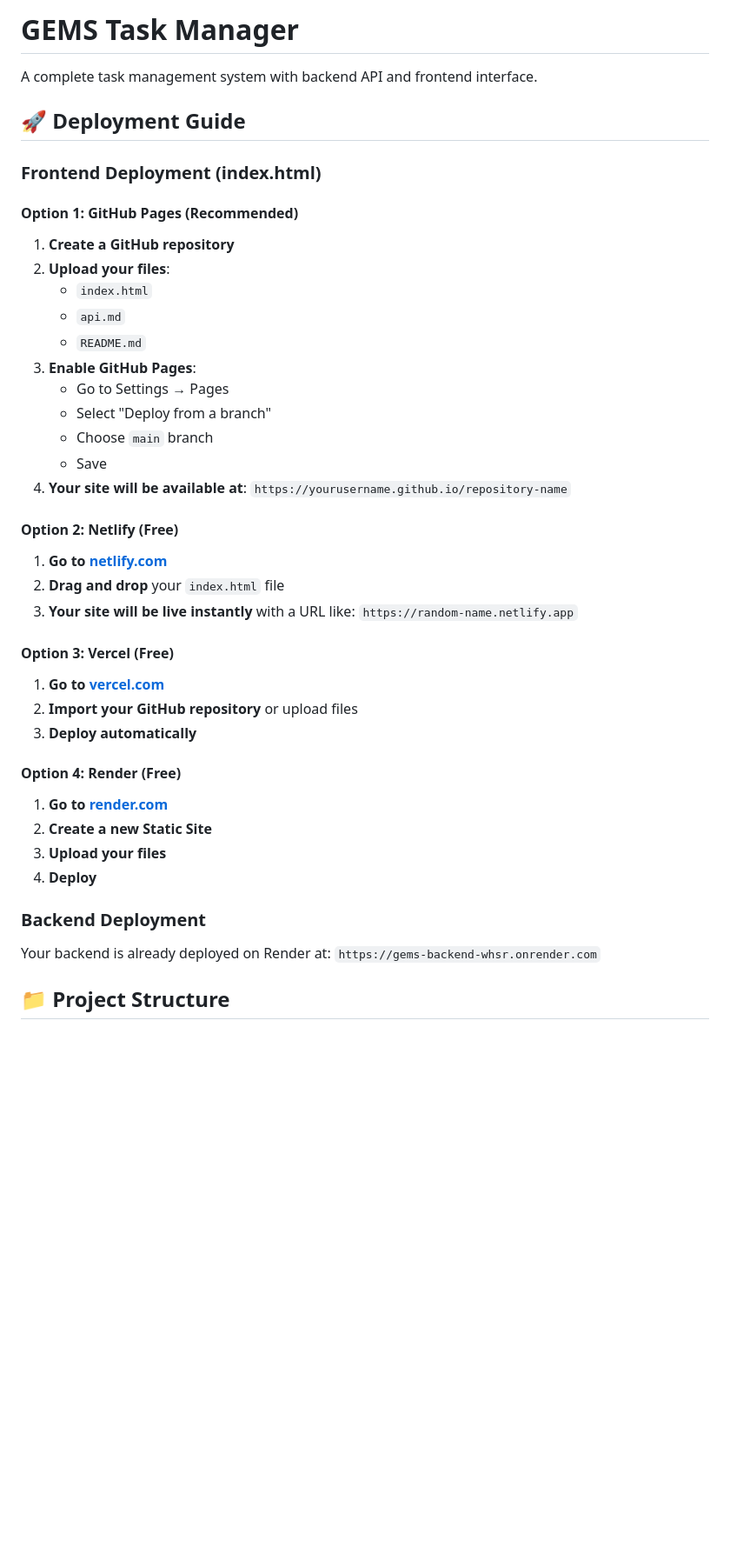
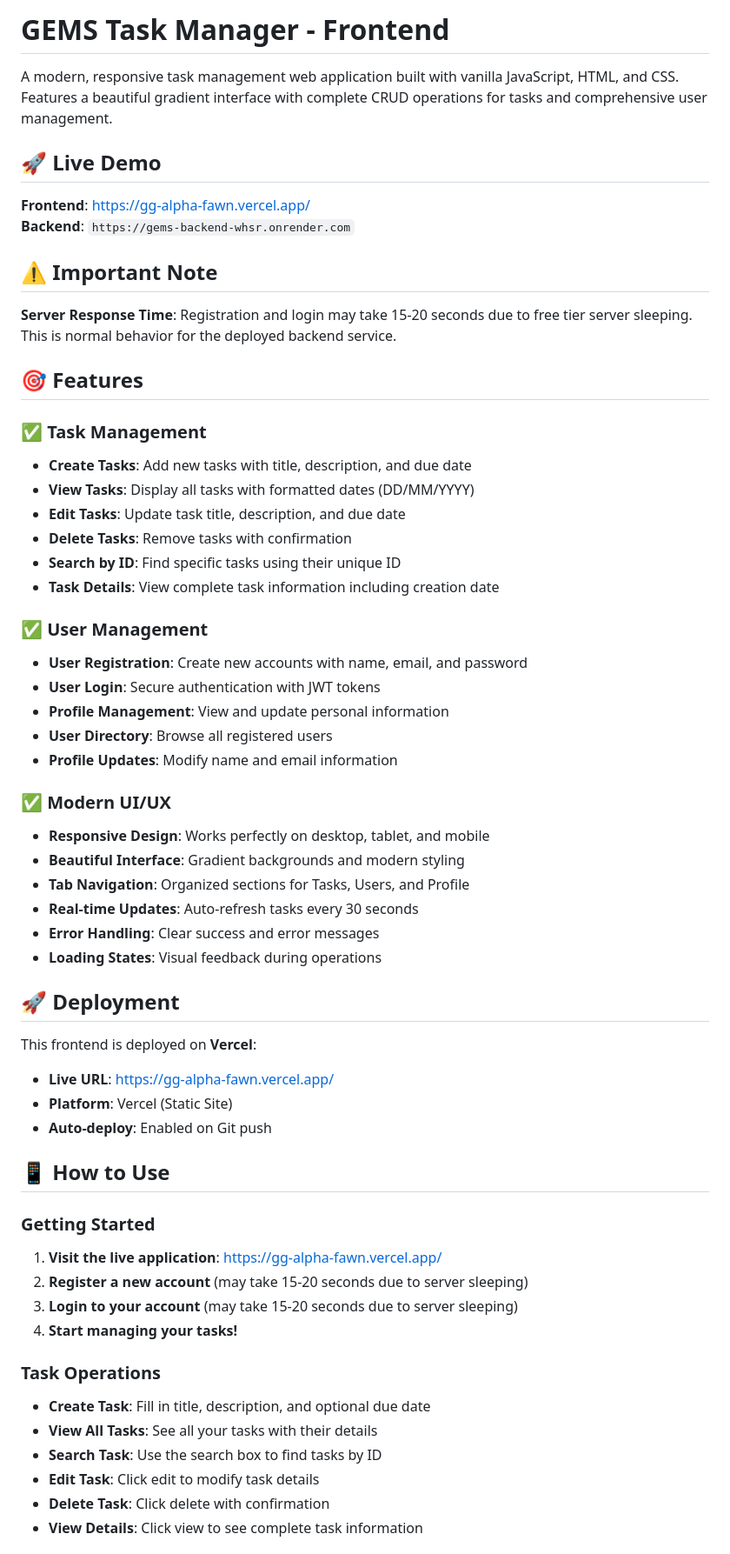
Before and after one commit to sohamgz/gg, a Markdown page: README.md, the part around one of its changes. Shown at 87% size. Rendered like a GitHub page; blank space fills up the shorter version.

```diff
--- a/README.md
+++ b/README.md
@@ -1,41 +1,61 @@
-# GEMS Task Manager
+# GEMS Task Manager - Frontend
 
-A complete task management system with backend API and frontend interface.
+A modern, responsive task management web application built with vanilla JavaScript, HTML, and CSS. Features a beautiful gradient interface with complete CRUD operations for tasks and comprehensive user management.
 
-## 🚀 Deployment Guide
+## 🚀 Live Demo
 
-### Frontend Deployment (index.html)
+**Frontend**: [https://gg-alpha-fawn.vercel.app/](https://gg-alpha-fawn.vercel.app/)
+**Backend**: `https://gems-backend-whsr.onrender.com`
 
-#### Option 1: GitHub Pages (Recommended)
-1. **Create a GitHub repository**
-2. **Upload your files**:
-   - `index.html`
-   - `api.md`
-   - `README.md`
-3. **Enable GitHub Pages**:
-   - Go to Settings → Pages
-   - Select "Deploy from a branch"
-   - Choose `main` branch
-   - Save
-4. **Your site will be available at**: `https://yourusername.github.io/repository-name`
+## ⚠️ Important Note
 
-#### Option 2: Netlify (Free)
-1. **Go to [netlify.com](https://netlify.com)**
-2. **Drag and drop** your `index.html` file
-3. **Your site will be live instantly** with a URL like: `https://random-name.netlify.app`
+**Server Response Time**: Registration and login may take 15-20 seconds due to free tier server sleeping. This is normal behavior for the deployed backend service.
 
-#### Option 3: Vercel (Free)
-1. **Go to [vercel.com](https://vercel.com)**
-2. **Import your GitHub repository** or upload files
-3. **Deploy automatically**
+## 🎯 Features
 
-#### Option 4: Render (Free)
-1. **Go to [render.com](https://render.com)**
-2. **Create a new Static Site**
-3. **Upload your files**
-4. **Deploy**
+### ✅ Task Management
+- **Create Tasks**: Add new tasks with title, description, and due date
+- **View Tasks**: Display all tasks with formatted dates (DD/MM/YYYY)
+- **Edit Tasks**: Update task title, description, and due date
+- **Delete Tasks**: Remove tasks with confirmation
+- **Search by ID**: Find specific tasks using their unique ID
+- **Task Details**: View complete task information including creation date
 
-### Backend Deployment
-Your backend is already deployed on Render at: `https://gems-backend-whsr.onrender.com`
+### ✅ User Management
+- **User Registration**: Create new accounts with name, email, and password
+- **User Login**: Secure authentication with JWT tokens
+- **Profile Management**: View and update personal information
+- **User Directory**: Browse all registered users
+- **Profile Updates**: Modify name and email information
 
-## 📁 Project Structure
+### ✅ Modern UI/UX
+- **Responsive Design**: Works perfectly on desktop, tablet, and mobile
+- **Beautiful Interface**: Gradient backgrounds and modern styling
+- **Tab Navigation**: Organized sections for Tasks, Users, and Profile
+- **Real-time Updates**: Auto-refresh tasks every 30 seconds
+- **Error Handling**: Clear success and error messages
+- **Loading States**: Visual feedback during operations
+
+## 🚀 Deployment
+
+This frontend is deployed on **Vercel**:
+- **Live URL**: [https://gg-alpha-fawn.vercel.app/](https://gg-alpha-fawn.vercel.app/)
+- **Platform**: Vercel (Static Site)
+- **Auto-deploy**: Enabled on Git push
+
+## 📱 How to Use
+
+### Getting Started
+1. **Visit the live application**: [https://gg-alpha-fawn.vercel.app/](https://gg-alpha-fawn.vercel.app/)
+2. **Register a new account** (may take 15-20 seconds due to server sleeping)
+3. **Login to your account** (may take 15-20 seconds due to server sleeping)
+4. **Start managing your tasks!**
+
+### Task Operations
+- **Create Task**: Fill in title, description, and optional due date
+- **View All Tasks**: See all your tasks with their details
+- **Search Task**: Use the search box to find tasks by ID
+- **Edit Task**: Click edit to modify task details
+- **Delete Task**: Click delete with confirmation
+- **View Details**: Click view to see complete task information
+
```
Also changed, not shown: other parts of README.md (+65 -81 lines).
